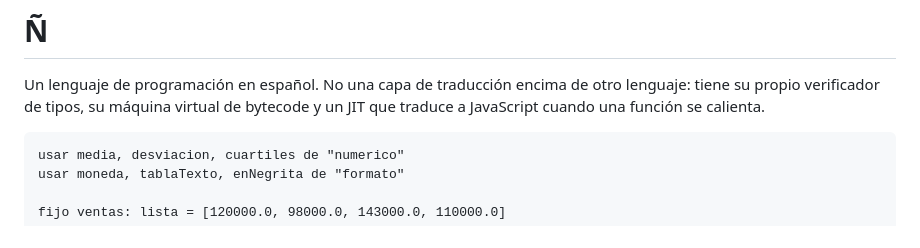
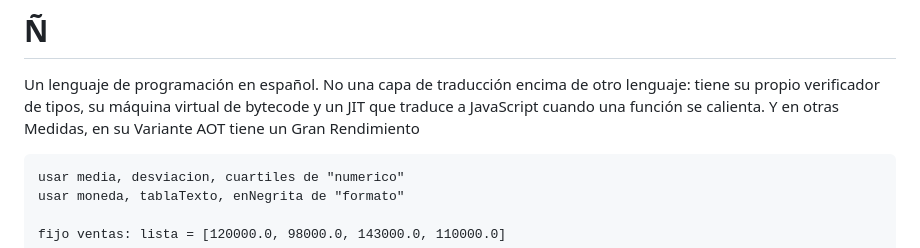
Before and after one commit to diegovelandiabarajas1-lang/Espanol-Like, a Markdown page: README.md, the part around the change. Rendered like a GitHub page.

Commit message:
Actualizar README.md

````diff
--- a/README.md
+++ b/README.md
@@ -3,7 +3,7 @@
 Un lenguaje de programación en español. No una capa de traducción encima de
 otro lenguaje: tiene su propio verificador de tipos, su máquina virtual de
 bytecode y un JIT que traduce a JavaScript cuando una función se calienta.
-
+Y en otras Medidas, en su Variante AOT tiene un Gran Rendimiento
 ```n
 usar media, desviacion, cuartiles de "numerico"
 usar moneda, tablaTexto, enNegrita de "formato"
````
